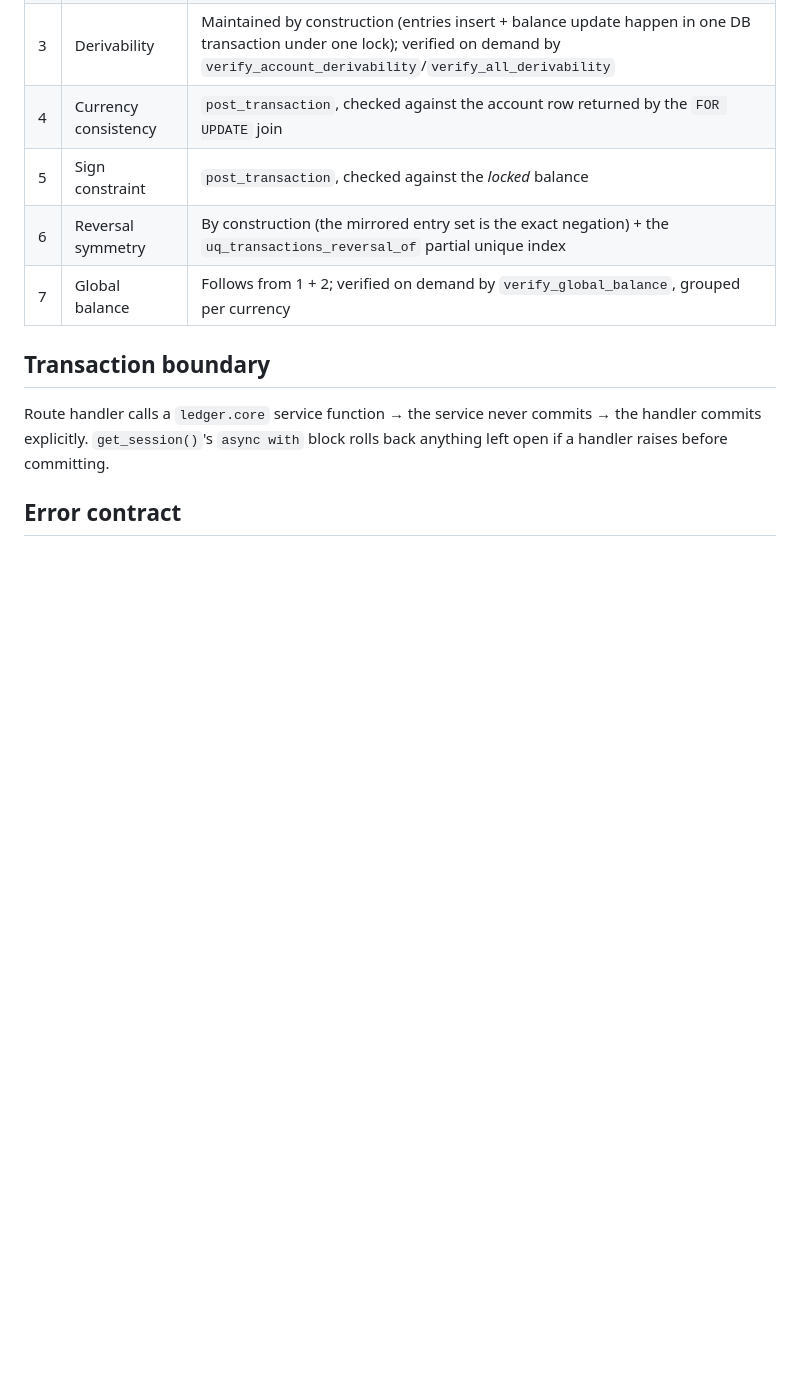
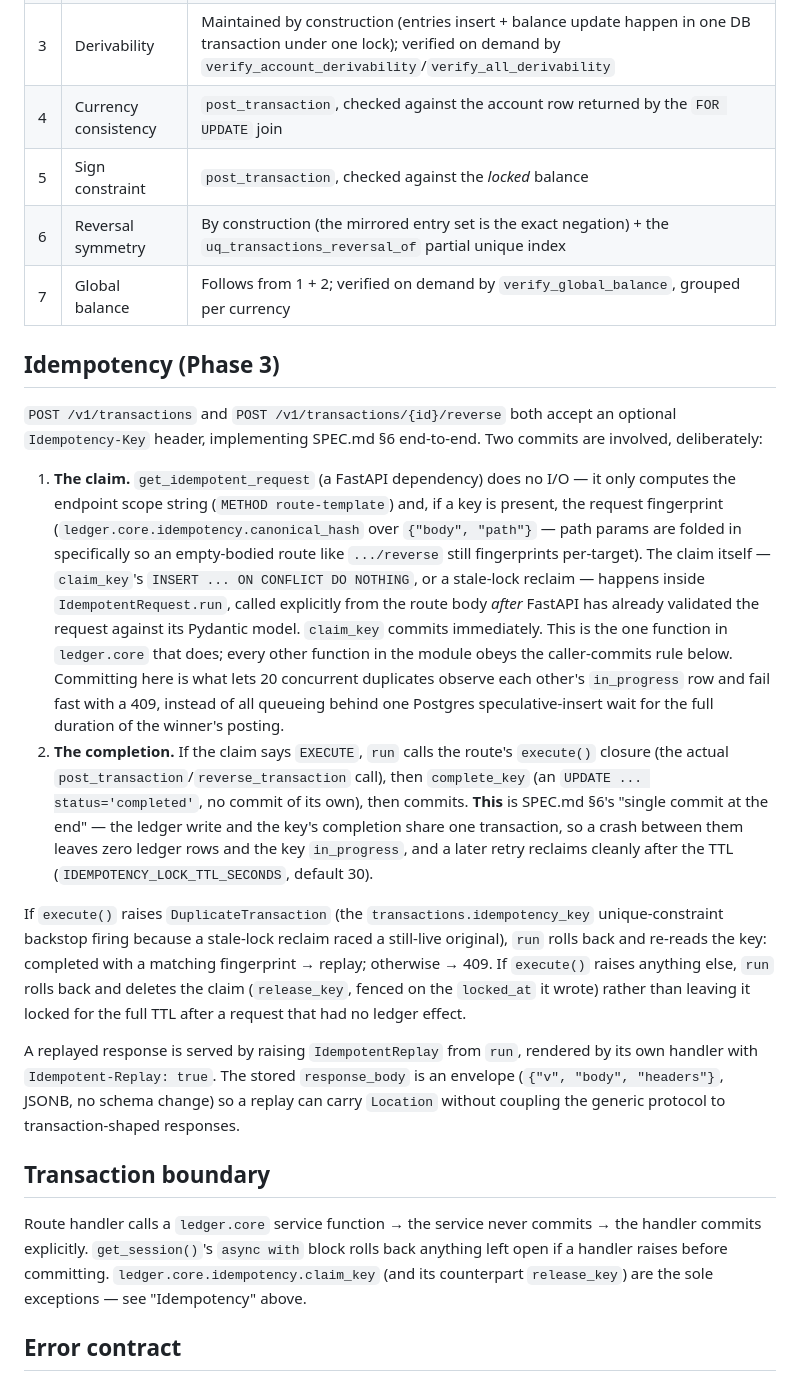
Before and after one commit to sebcheung/Ledgerline, a Markdown page: docs/ARCHITECTURE.md, the part around one of its changes. Rendered like a GitHub page; blank space fills up the shorter version.

```diff
--- a/docs/ARCHITECTURE.md
+++ b/docs/ARCHITECTURE.md
@@ -37,9 +39,20 @@ Postgres default READ COMMITTED, with an explicit `SELECT ... FOR UPDATE OF acco
 | 6 | Reversal symmetry | By construction (the mirrored entry set is the exact negation) + the `uq_transactions_reversal_of` partial unique index |
 | 7 | Global balance | Follows from 1 + 2; verified on demand by `verify_global_balance`, grouped per currency |
 
+## Idempotency (Phase 3)
+
+`POST /v1/transactions` and `POST /v1/transactions/{id}/reverse` both accept an optional `Idempotency-Key` header, implementing SPEC.md §6 end-to-end. Two commits are involved, deliberately:
+
+1. **The claim.** `get_idempotent_request` (a FastAPI dependency) does no I/O — it only computes the endpoint scope string (`METHOD route-template`) and, if a key is present, the request fingerprint (`ledger.core.idempotency.canonical_hash` over `{"body", "path"}` — path params are folded in specifically so an empty-bodied route like `.../reverse` still fingerprints per-target). The claim itself — `claim_key`'s `INSERT ... ON CONFLICT DO NOTHING`, or a stale-lock reclaim — happens inside `IdempotentRequest.run`, called explicitly from the route body *after* FastAPI has already validated the request against its Pydantic model. `claim_key` commits immediately. This is the one function in `ledger.core` that does; every other function in the module obeys the caller-commits rule below. Committing here is what lets 20 concurrent duplicates observe each other's `in_progress` row and fail fast with a 409, instead of all queueing behind one Postgres speculative-insert wait for the full duration of the winner's posting.
+2. **The completion.** If the claim says `EXECUTE`, `run` calls the route's `execute()` closure (the actual `post_transaction`/`reverse_transaction` call), then `complete_key` (an `UPDATE ... status='completed'`, no commit of its own), then commits. **This** is SPEC.md §6's "single commit at the end" — the ledger write and the key's completion share one transaction, so a crash between them leaves zero ledger rows and the key `in_progress`, and a later retry reclaims cleanly after the TTL (`IDEMPOTENCY_LOCK_TTL_SECONDS`, default 30).
+
+If `execute()` raises `DuplicateTransaction` (the `transactions.idempotency_key` unique-constraint backstop firing because a stale-lock reclaim raced a still-live original), `run` rolls back and re-reads the key: completed with a matching fingerprint → replay; otherwise → 409. If `execute()` raises anything else, `run` rolls back and deletes the claim (`release_key`, fenced on the `locked_at` it wrote) rather than leaving it locked for the full TTL after a request that had no ledger effect.
+
+A replayed response is served by raising `IdempotentReplay` from `run`, rendered by its own handler with `Idempotent-Replay: true`. The stored `response_body` is an envelope (`{"v", "body", "headers"}`, JSONB, no schema change) so a replay can carry `Location` without coupling the generic protocol to transaction-shaped responses.
+
 ## Transaction boundary
 
-Route handler calls a `ledger.core` service function → the service never commits → the handler commits explicitly. `get_session()`'s `async with` block rolls back anything left open if a handler raises before committing.
+Route handler calls a `ledger.core` service function → the service never commits → the handler commits explicitly. `get_session()`'s `async with` block rolls back anything left open if a handler raises before committing. `ledger.core.idempotency.claim_key` (and its counterpart `release_key`) are the sole exceptions — see "Idempotency" above.
 
 ## Error contract
 
```
Also changed, not shown: other parts of docs/ARCHITECTURE.md (+8 -6 lines).
